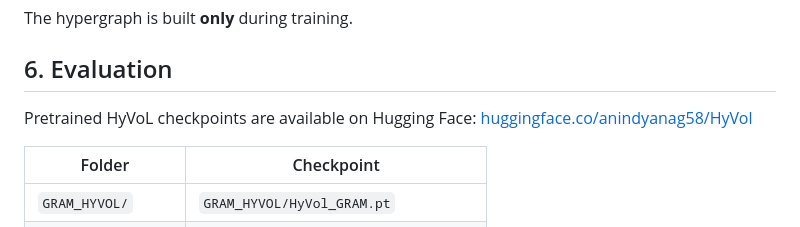
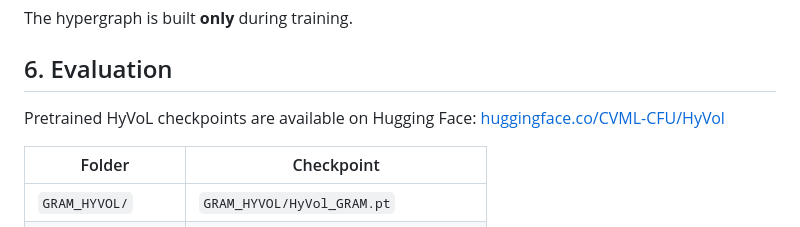
Before and after one commit to CVML-CFU/HyVol, a Markdown page: README.md, the part around the change. Rendered like a GitHub page.

Commit message:
Update Hugging Face link for HyVoL checkpoints

```diff
--- a/README.md
+++ b/README.md
@@ -98,7 +98,7 @@ The hypergraph is built **only** during training.
 ## 6. Evaluation
 
 Pretrained HyVoL checkpoints are available on Hugging Face:
-[huggingface.co/anindyanag58/HyVol](https://huggingface.co/anindyanag58/HyVol)
+[huggingface.co/CVML-CFU/HyVol](https://huggingface.co/CVML-CFU/HyVol)
 
 | Folder | Checkpoint |
 | --- | --- |
```
